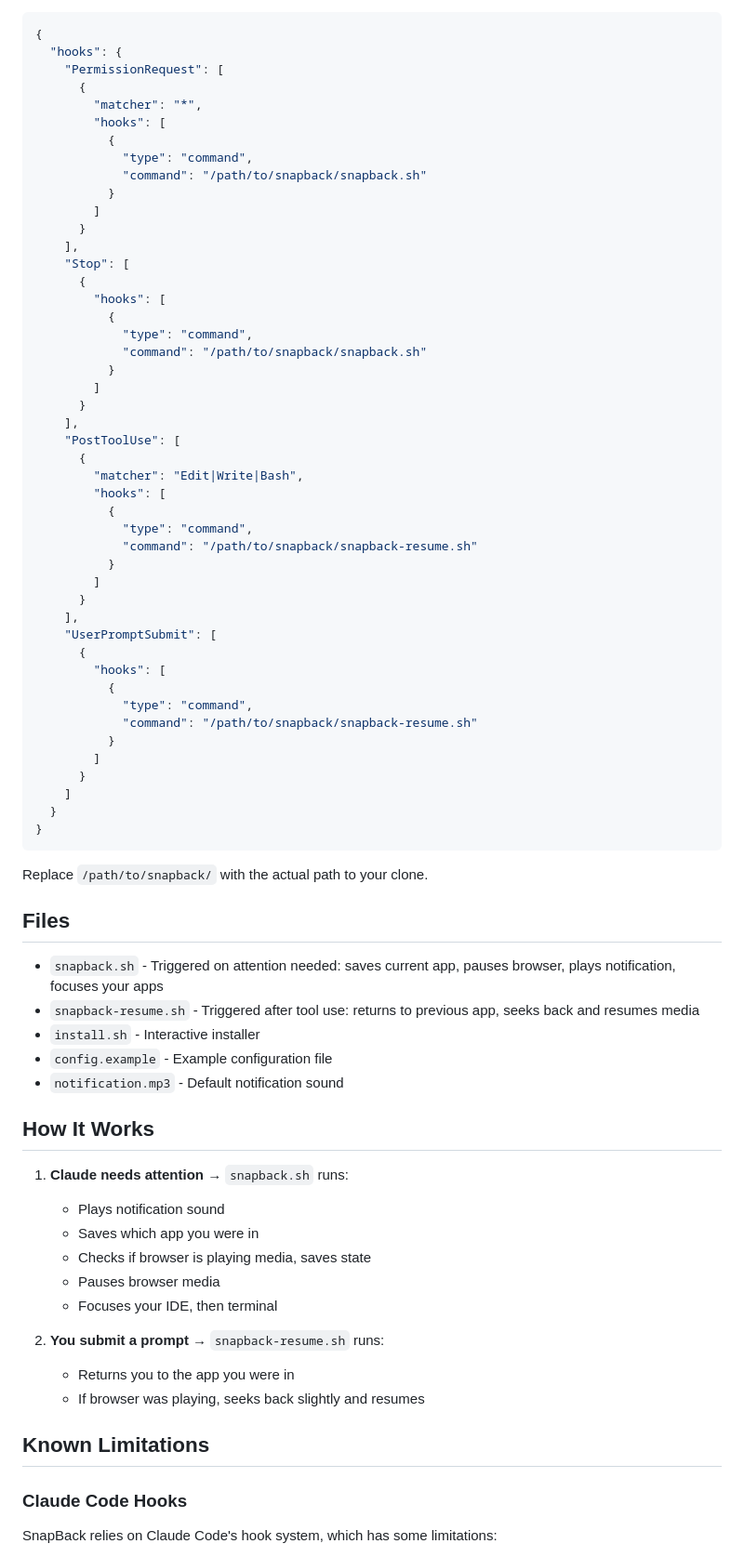
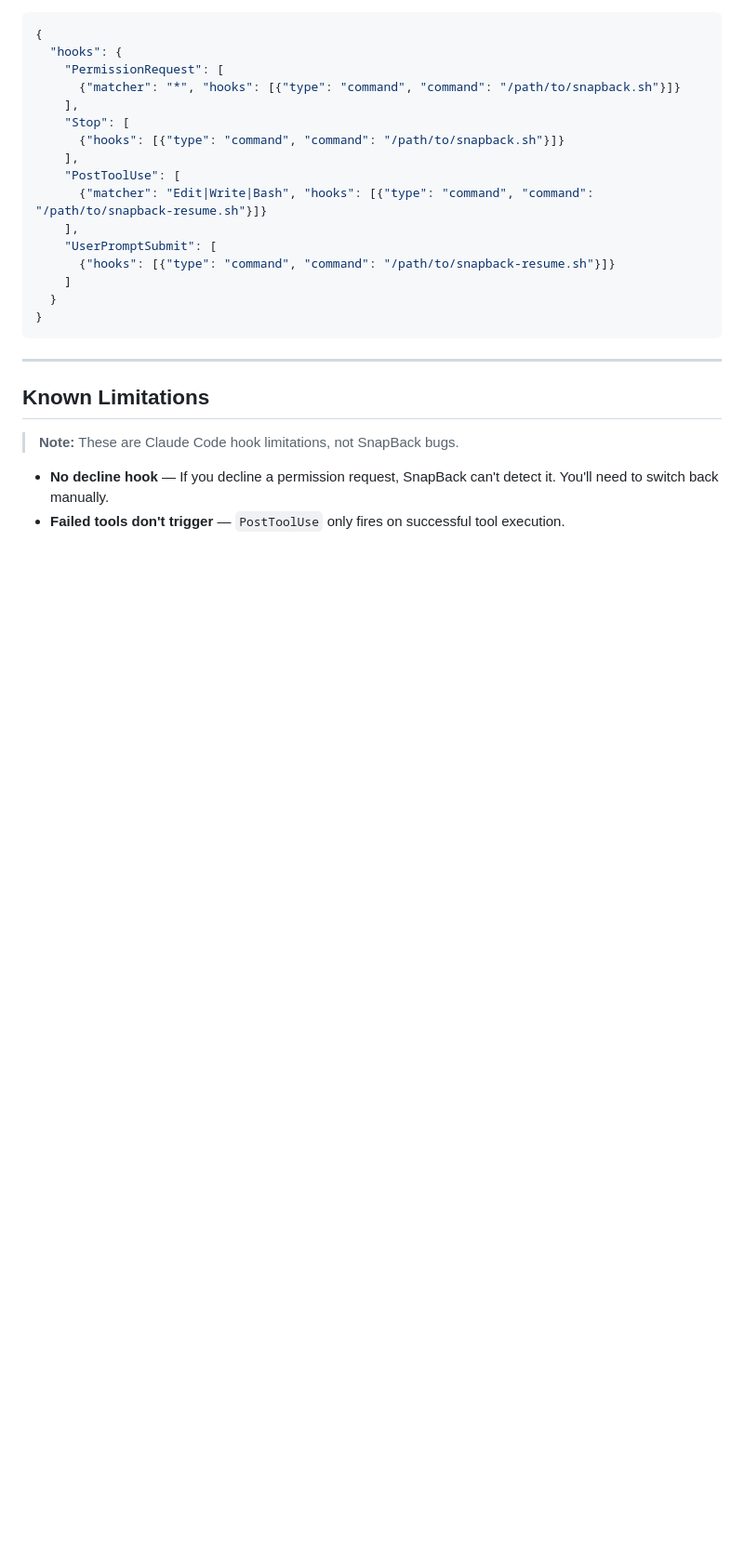
Before and after one commit to teoobarca/SnapBack, a Markdown page: README.md, the part around one of its changes. Shown at 93% size. Drawn GitHub-style; folded sections open; blank space fills up the shorter version.

Commit message:
Better README

````diff
--- a/README.md
+++ b/README.md
@@ -68,77 +98,29 @@ If you didn't use the installer, add this to `~/.claude/settings.json`:
 {
   "hooks": {
     "PermissionRequest": [
-      {
-        "matcher": "*",
-        "hooks": [
-          {
-            "type": "command",
-            "command": "/path/to/snapback/snapback.sh"
-          }
-        ]
-      }
+      {"matcher": "*", "hooks": [{"type": "command", "command": "/path/to/snapback.sh"}]}
     ],
     "Stop": [
-      {
-        "hooks": [
-          {
-            "type": "command",
-            "command": "/path/to/snapback/snapback.sh"
-          }
-        ]
-      }
+      {"hooks": [{"type": "command", "command": "/path/to/snapback.sh"}]}
     ],
     "PostToolUse": [
-      {
-        "matcher": "Edit|Write|Bash",
-        "hooks": [
-          {
-            "type": "command",
-            "command": "/path/to/snapback/snapback-resume.sh"
-          }
-        ]
-      }
+      {"matcher": "Edit|Write|Bash", "hooks": [{"type": "command", "command": "/path/to/snapback-resume.sh"}]}
     ],
     "UserPromptSubmit": [
-      {
-        "hooks": [
-          {
-            "type": "command",
-            "command": "/path/to/snapback/snapback-resume.sh"
-          }
-        ]
-      }
+      {"hooks": [{"type": "command", "command": "/path/to/snapback-resume.sh"}]}
     ]
   }
 }
 ```
 
-Replace `/path/to/snapback/` with the actual path to your clone.
+</details>
 
-## Files
-
-- `snapback.sh` - Triggered on attention needed: saves current app, pauses browser, plays notification, focuses your apps
-- `snapback-resume.sh` - Triggered after tool use: returns to previous app, seeks back and resumes media
-- `install.sh` - Interactive installer
-- `config.example` - Example configuration file
-- `notification.mp3` - Default notification sound
-
-## How It Works
-
-1. **Claude needs attention** → `snapback.sh` runs:
-   - Plays notification sound
-   - Saves which app you were in
-   - Checks if browser is playing media, saves state
-   - Pauses browser media
-   - Focuses your IDE, then terminal
-
-2. **You submit a prompt** → `snapback-resume.sh` runs:
-   - Returns you to the app you were in
-   - If browser was playing, seeks back slightly and resumes
+---
 
 ## Known Limitations
 
-### Claude Code Hooks
+> **Note:** These are Claude Code hook limitations, not SnapBack bugs.
 
-SnapBack relies on Claude Code's hook system, which has some limitations:
+- **No decline hook** — If you decline a permission request, SnapBack can't detect it. You'll need to switch back manually.
+- **Failed tools don't trigger** — `PostToolUse` only fires on successful tool execution.
 
````
Also changed, not shown: other parts of README.md (+88 -58 lines).
